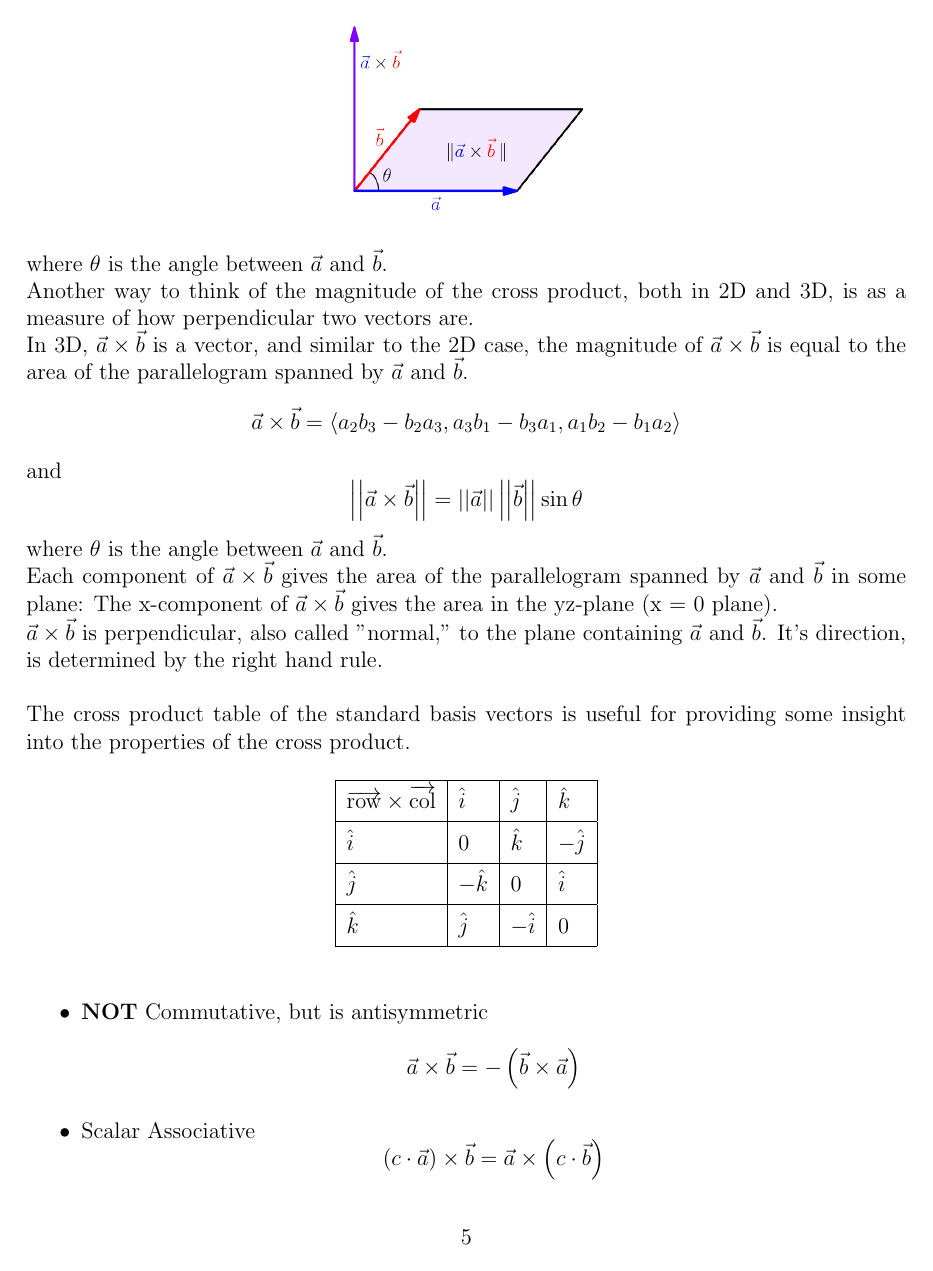
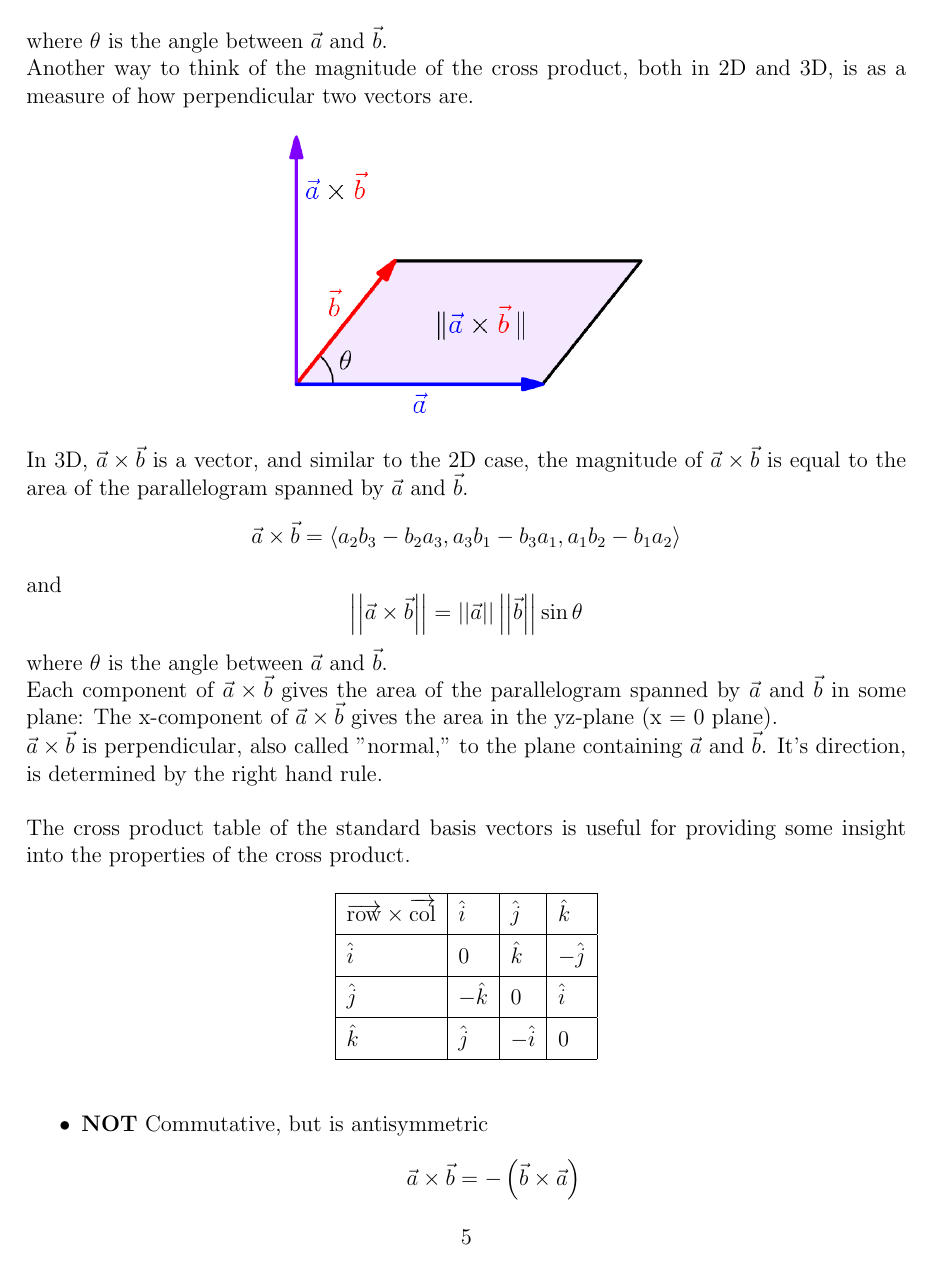
Before and after one commit to wmboyles/Math-Summaries, a LaTeX book (multiCalc/main.tex, which reads multiCalc/backgroundReview/crossProducts.tex): page 10 of 72. Compiled offline with pdfLaTeX.

Commit message:
Increase size of cross product image
Also changed 'h' position specifier to 'H' because 'h' was giving a warning.

```diff
--- a/multiCalc/backgroundReview/crossProducts.tex
+++ b/multiCalc/backgroundReview/crossProducts.tex
@@ -11,9 +11,9 @@ This "fake" 2D cross product gives the area of the parallelogram spanned by $\ve
 where $\theta$ is the angle between $\vec{a}$ and $\vec{b}$.\\
 Another way to think of the magnitude of the cross product, both in 2D and 3D, is as a measure of how perpendicular two vectors are.
 
-\begin{figure}[h]
+\begin{figure}[H]
 	\centering
-	\includegraphics[scale=0.33]{Images/backgroundReview/CrossProduct}
+	\includegraphics[scale=0.5]{Images/backgroundReview/CrossProduct}
 \end{figure}
 
 \noindent
```
Also changed, not shown: multiCalc/main.pdf.
